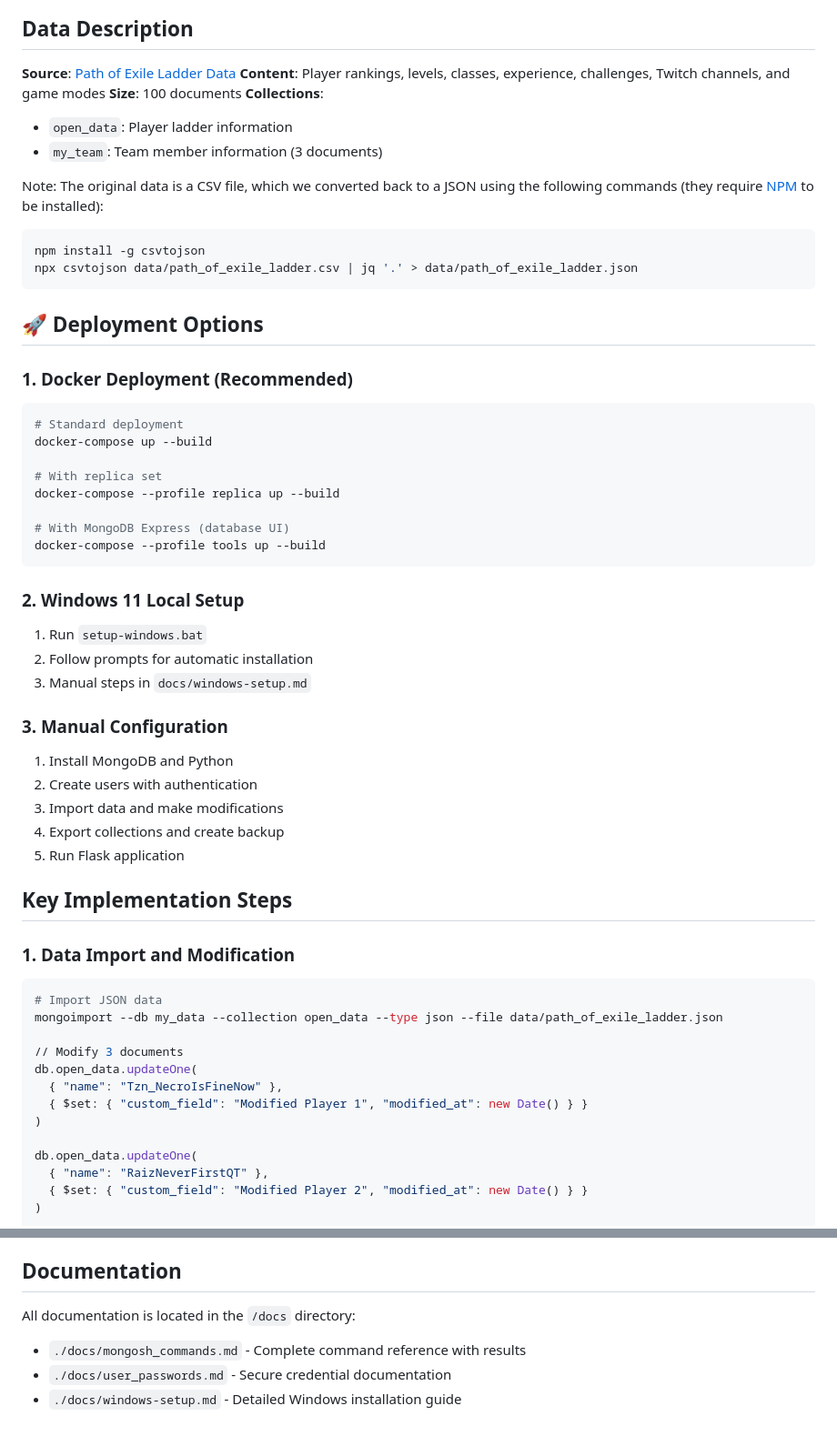
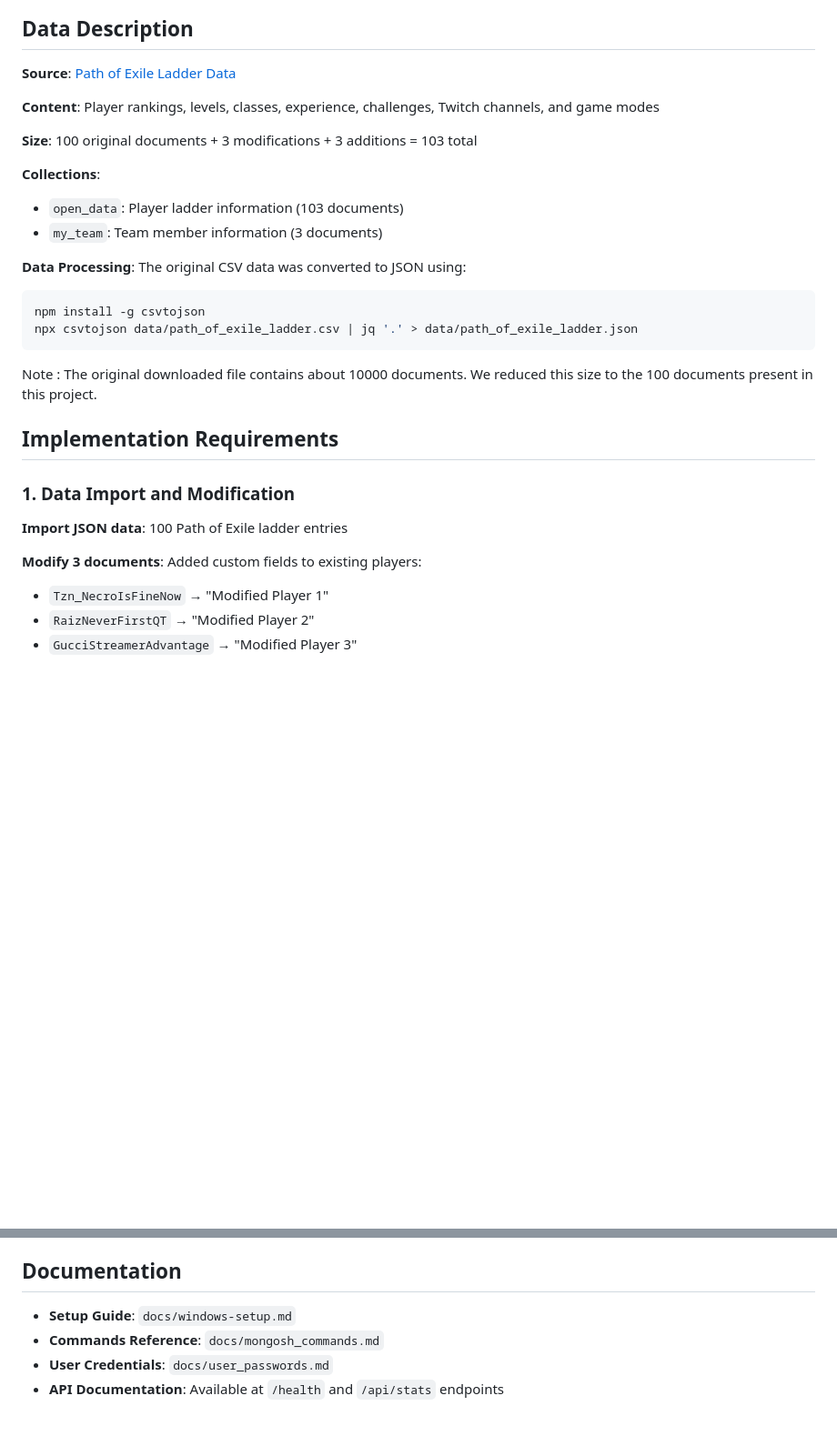
Before and after one commit to link1183/lab-165, a Markdown page: README.md, 2 parts joined by grey strips. Shown: that part at 91% size. Rendered like a GitHub page; blank space fills up the shorter version.

Commit message:
modifications

````diff
--- a/README.md
+++ b/README.md
@@ -70,66 +72,36 @@ _See `docs/user_passwords.md` for secure credential storage_
 ## Data Description
 
 **Source**: [Path of Exile Ladder Data](https://www.kaggle.com/datasets/gagazet/path-of-exile-league-statistic?resource=download)
+
 **Content**: Player rankings, levels, classes, experience, challenges, Twitch channels, and game modes
-**Size**: 100 documents
+
+**Size**: 100 original documents + 3 modifications + 3 additions = 103 total
+
 **Collections**:
 
-- `open_data`: Player ladder information
+- `open_data`: Player ladder information (103 documents)
 - `my_team`: Team member information (3 documents)
 
-Note:
-The original data is a CSV file, which we converted back to a JSON using the following commands (they require [NPM](https://nodejs.org/en) to be installed):
+**Data Processing**:
+The original CSV data was converted to JSON using:
 
 ```sh
 npm install -g csvtojson
 npx csvtojson data/path_of_exile_ladder.csv | jq '.' > data/path_of_exile_ladder.json
 ```
 
-## 🚀 Deployment Options
+Note :
+The original downloaded file contains about 10000 documents. We reduced this size to the 100 documents present in this project.
 
-### 1. Docker Deployment (Recommended)
-
-```bash
-# Standard deployment
-docker-compose up --build
-
-# With replica set
-docker-compose --profile replica up --build
-
-# With MongoDB Express (database UI)
-docker-compose --profile tools up --build
-```
-
-### 2. Windows 11 Local Setup
-
-1. Run `setup-windows.bat`
-2. Follow prompts for automatic installation
-3. Manual steps in `docs/windows-setup.md`
-
-### 3. Manual Configuration
-
-1. Install MongoDB and Python
-2. Create users with authentication
-3. Import data and make modifications
-4. Export collections and create backup
-5. Run Flask application
-
-## Key Implementation Steps
+## Implementation Requirements
 
 ### 1. Data Import and Modification
 
-```bash
-# Import JSON data
-mongoimport --db my_data --collection open_data --type json --file data/path_of_exile_ladder.json
+**Import JSON data**: 100 Path of Exile ladder entries
 
-// Modify 3 documents
-db.open_data.updateOne(
-  { "name": "Tzn_NecroIsFineNow" },
-  { $set: { "custom_field": "Modified Player 1", "modified_at": new Date() } }
-)
+**Modify 3 documents**: Added custom fields to existing players:
 
-db.open_data.updateOne(
-  { "name": "RaizNeverFirstQT" },
-  { $set: { "custom_field": "Modified Player 2", "modified_at": new Date() } }
-)
+- `Tzn_NecroIsFineNow` → "Modified Player 1"
+- `RaizNeverFirstQT` → "Modified Player 2"
+- `GucciStreamerAdvantage` → "Modified Player 3"
 
@@ -234,8 +171,7 @@ mongodump --username userPlus --password BackupPassword789! --out backup/
 
 ## Documentation
 
-All documentation is located in the `/docs` directory:
-
-- `./docs/mongosh_commands.md` - Complete command reference with results
-- `./docs/user_passwords.md` - Secure credential documentation
-- `./docs/windows-setup.md` - Detailed Windows installation guide
+- **Setup Guide**: `docs/windows-setup.md`
+- **Commands Reference**: `docs/mongosh_commands.md`
+- **User Credentials**: `docs/user_passwords.md`
+- **API Documentation**: Available at `/health` and `/api/stats` endpoints
````
Also changed, not shown: other parts of README.md (+68 -101 lines), docs/windows-setup.md (+157 -117 lines).
